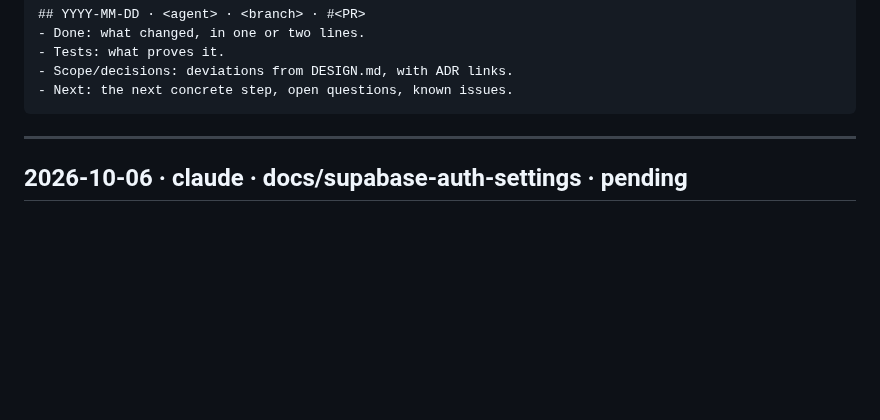
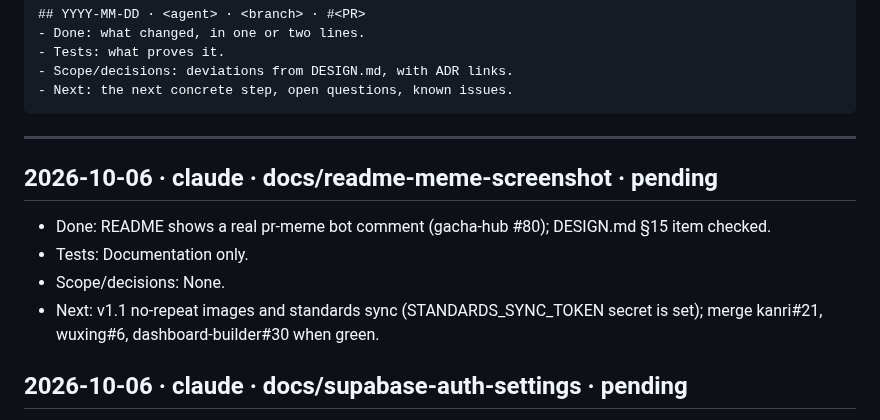
Before and after one commit to adam-riffi/portfolio-infra, a Markdown page: docs/AGENT_LOG.md, the part around the change. Rendered like a GitHub page; blank space fills up the shorter version.

````diff
--- a/docs/AGENT_LOG.md
+++ b/docs/AGENT_LOG.md
@@ -13,6 +13,12 @@ Entry format:
 ```
 
 ---
+
+## 2026-10-06 · claude · docs/readme-meme-screenshot · pending
+- Done: README shows a real pr-meme bot comment (gacha-hub #80); DESIGN.md §15 item checked.
+- Tests: Documentation only.
+- Scope/decisions: None.
+- Next: v1.1 no-repeat images and standards sync (STANDARDS_SYNC_TOKEN secret is set); merge kanri#21, wuxing#6, dashboard-builder#30 when green.
 
 ## 2026-10-06 · claude · docs/supabase-auth-settings · pending
 - Done: Recorded that email sign-in is off and the `https://*.vercel.app` redirect wildcard is gone (changed by Georges in the dashboard).
````
Also changed, not shown: README.md (+2 -0 lines), docs/DESIGN.md (+1 -1 lines), docs/images/pr-meme-comment.png (added).
